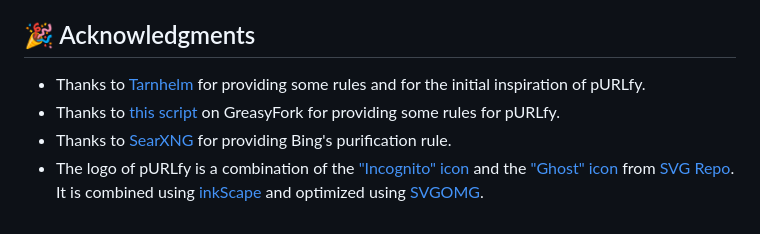
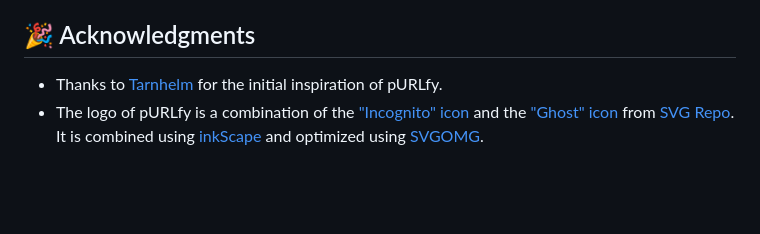
Before and after one commit to PRO-2684/pURLfy, a Markdown page: README.md, the part around the change. GitHub-like rendering; blank space fills up the shorter version.

Commit message:
Move rules-related acknowledgments to pURLfy-rules

```diff
--- a/README.md
+++ b/README.md
@@ -358,7 +358,5 @@ Some processors support parameters, simply append them to the function name sepa
 
 ## 🎉 Acknowledgments
 
-- Thanks to [Tarnhelm](https://tarnhelm.project.ac.cn/) for providing some rules and for the initial inspiration of pURLfy.
-- Thanks to [this script](https://greasyfork.org/scripts/412612) on GreasyFork for providing some rules for pURLfy.
-- Thanks to [SearXNG](https://github.com/searxng/searxng/blob/f1a148f53e9fbd10e95baa442b40327732259f25/searx/engines/bing.py#L148) for providing Bing's purification rule.
+- Thanks to [Tarnhelm](https://tarnhelm.project.ac.cn/) for the initial inspiration of pURLfy.
 - The logo of pURLfy is a combination of the ["Incognito" icon](https://www.svgrepo.com/svg/527757/incognito) and the ["Ghost" icon](https://www.svgrepo.com/svg/508069/ghost) from [SVG Repo](https://www.svgrepo.com/). It is combined using [inkScape](https://inkscape.org/) and optimized using [SVGOMG](https://jakearchibald.github.io/svgomg/).
```
Also changed, not shown: README_zh.md (+1 -3 lines).
